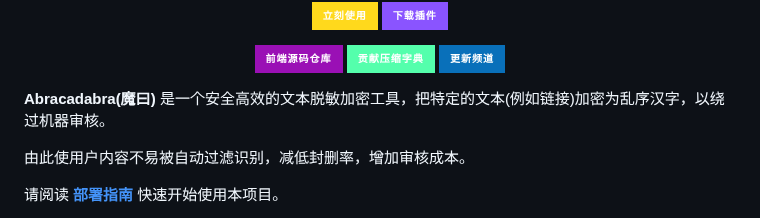
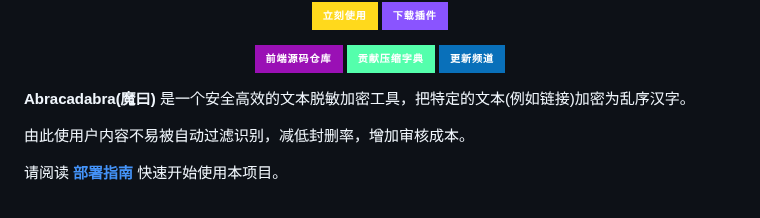
Before and after one commit to nonomal/Abracadabra, a Markdown page: README.md, the part around the change. Drawn GitHub-style; badges without logos.

```diff
--- a/README.md
+++ b/README.md
@@ -31,7 +31,7 @@
 
 </div>
 
-**Abracadabra(魔曰)** 是一个安全高效的文本脱敏加密工具，把特定的文本(例如链接)加密为乱序汉字，以绕过机器审核。
+**Abracadabra(魔曰)** 是一个安全高效的文本脱敏加密工具，把特定的文本(例如链接)加密为乱序汉字。
 
 由此使用户内容不易被自动过滤识别，减低封删率，增加审核成本。
 
```
